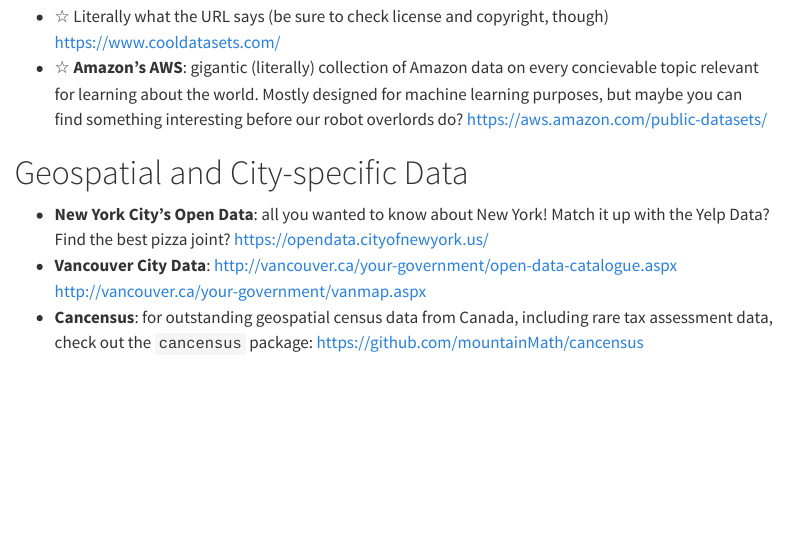
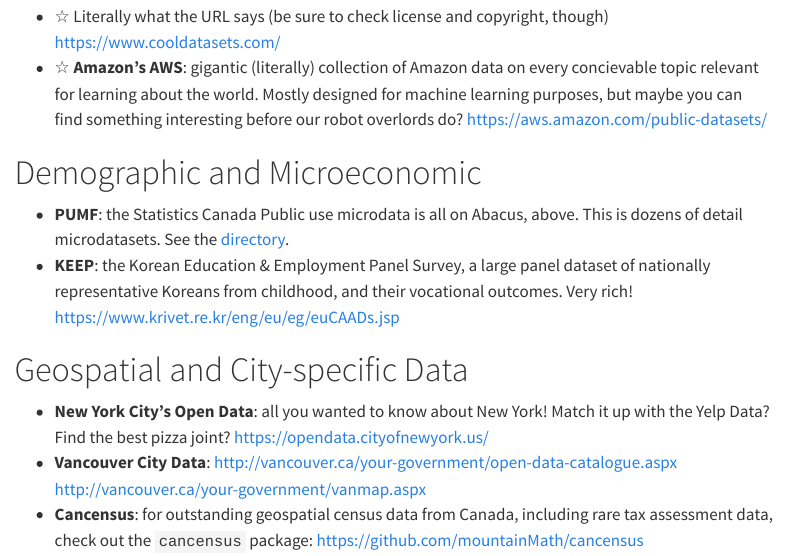
Before and after one commit to jlgraves-ubc/jlgraves-ubc, a Quarto document (jlgraves-book/pages/cool_data.qmd): the page in a window 1100 px wide, from 1910 px down. Rendered offline with R 4.5, knitr and Pandoc in place of Quarto, with nearby package versions; menus at the side of the page are left out.

Commit message:
Update cool_data.qmd

```diff
--- a/jlgraves-book/pages/cool_data.qmd
+++ b/jlgraves-book/pages/cool_data.qmd
@@ -61,6 +61,11 @@
 
 * ☆ Literally what the URL says (be sure to check license and copyright, though) <https://www.cooldatasets.com/>
 * ☆ **Amazon's AWS**:  gigantic (literally) collection of Amazon data on every concievable topic relevant for learning about the world.  Mostly designed for machine learning purposes, but maybe you can find something interesting before our robot overlords do?  <https://aws.amazon.com/public-datasets/>
+
+# Demographic and Microeconomic
+
+* **PUMF**: the Statistics Canada Public use microdata is all on Abacus, above.  This is dozens of detail microdatasets.  See the [directory](https://www.statcan.gc.ca/en/microdata/pumf).
+* **KEEP**: the Korean Education & Employment Panel Survey, a large panel dataset of nationally representative Koreans from childhood, and their vocational outcomes.  Very rich! <https://www.krivet.re.kr/eng/eu/eg/euCAADs.jsp>
 
 # Geospatial and City-specific Data
 
```
